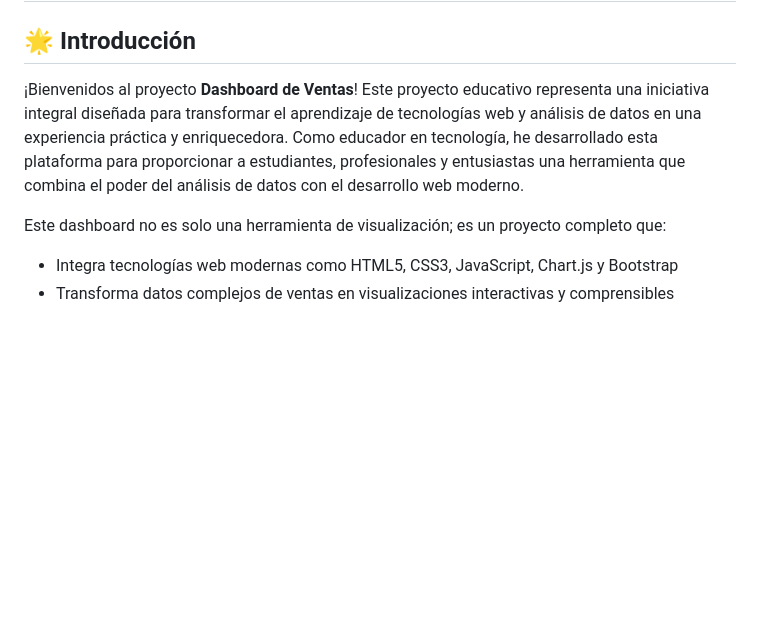
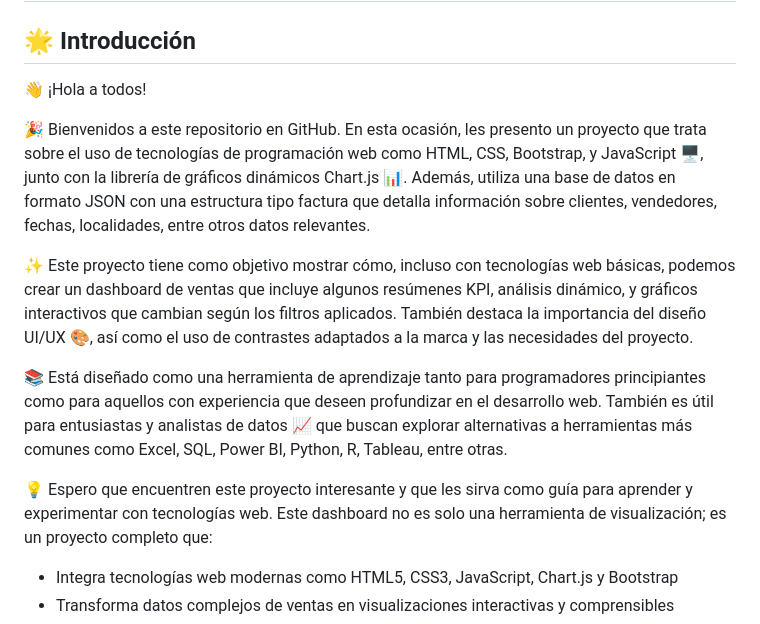
Before and after one commit to JUANCITOPENA/DASHBOARD_VENTAS_JS, a Markdown page: README.md, the part around the change. Drawn GitHub-style; blank space fills up the shorter version.

```diff
--- a/README.md
+++ b/README.md
@@ -2,8 +2,15 @@
 
 ## 🌟 Introducción
 
-¡Bienvenidos al proyecto **Dashboard de Ventas**! Este proyecto educativo representa una iniciativa integral diseñada para transformar el aprendizaje de tecnologías web y análisis de datos en una experiencia práctica y enriquecedora. Como educador en tecnología, he desarrollado esta plataforma para proporcionar a estudiantes, profesionales y entusiastas una herramienta que combina el poder del análisis de datos con el desarrollo web moderno.
+👋 ¡Hola a todos!
 
+🎉 Bienvenidos a este repositorio en GitHub. En esta ocasión, les presento un proyecto que trata sobre el uso de tecnologías de programación web como HTML, CSS, Bootstrap, y JavaScript 🖥️, junto con la librería de gráficos dinámicos Chart.js 📊. Además, utiliza una base de datos en formato JSON con una estructura tipo factura que detalla información sobre clientes, vendedores, fechas, localidades, entre otros datos relevantes.
+
+✨ Este proyecto tiene como objetivo mostrar cómo, incluso con tecnologías web básicas, podemos crear un dashboard de ventas que incluye algunos resúmenes KPI, análisis dinámico, y gráficos interactivos que cambian según los filtros aplicados. También destaca la importancia del diseño UI/UX 🎨, así como el uso de contrastes adaptados a la marca y las necesidades del proyecto.
+
+📚 Está diseñado como una herramienta de aprendizaje tanto para programadores principiantes como para aquellos con experiencia que deseen profundizar en el desarrollo web. También es útil para entusiastas y analistas de datos 📈 que buscan explorar alternativas a herramientas más comunes como Excel, SQL, Power BI, Python, R, Tableau, entre otras.
+
+💡 Espero que encuentren este proyecto interesante y que les sirva como guía para aprender y experimentar con tecnologías web.
 Este dashboard no es solo una herramienta de visualización; es un proyecto completo que:
 - Integra tecnologías web modernas como HTML5, CSS3, JavaScript, Chart.js y Bootstrap
 - Transforma datos complejos de ventas en visualizaciones interactivas y comprensibles
```
